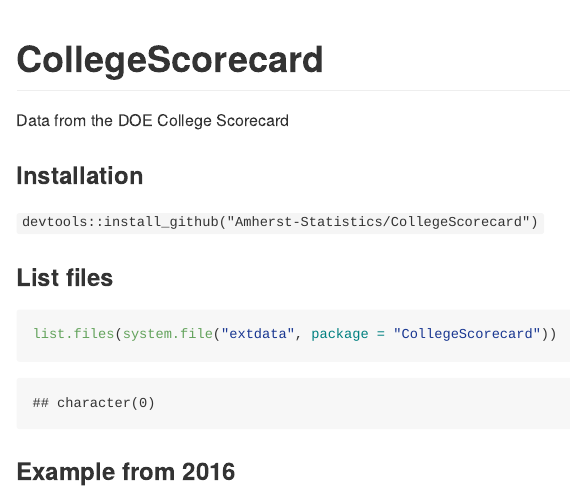
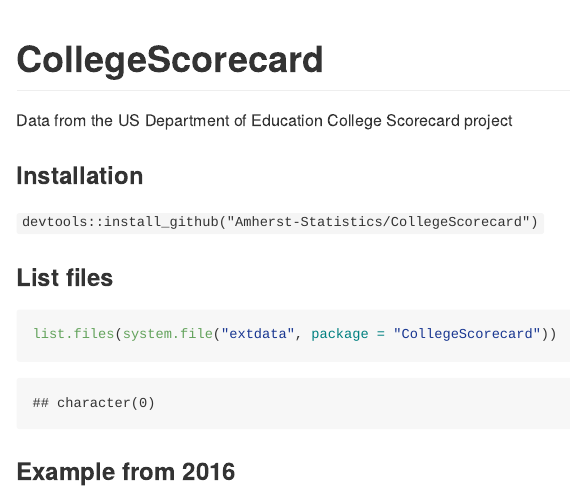
Before and after one commit to Amherst-Statistics/CollegeScorecard, an R Markdown document (README.Rmd): the page in a window 1100 px wide, from its top. Rendered offline with R 4.5, knitr and Pandoc, with nearby package versions; some code elsewhere in the file could not run offline; badge pictures from the web are left out; common packages that the code uses without loading them are loaded.

Commit message:
Updated README.Rmd

```diff
--- a/README.Rmd
+++ b/README.Rmd
@@ -7,7 +7,8 @@
 
 
 # CollegeScorecard
-Data from the DOE College Scorecard
+
+Data from the US Department of Education College Scorecard project
 
 ### Installation
 
```
